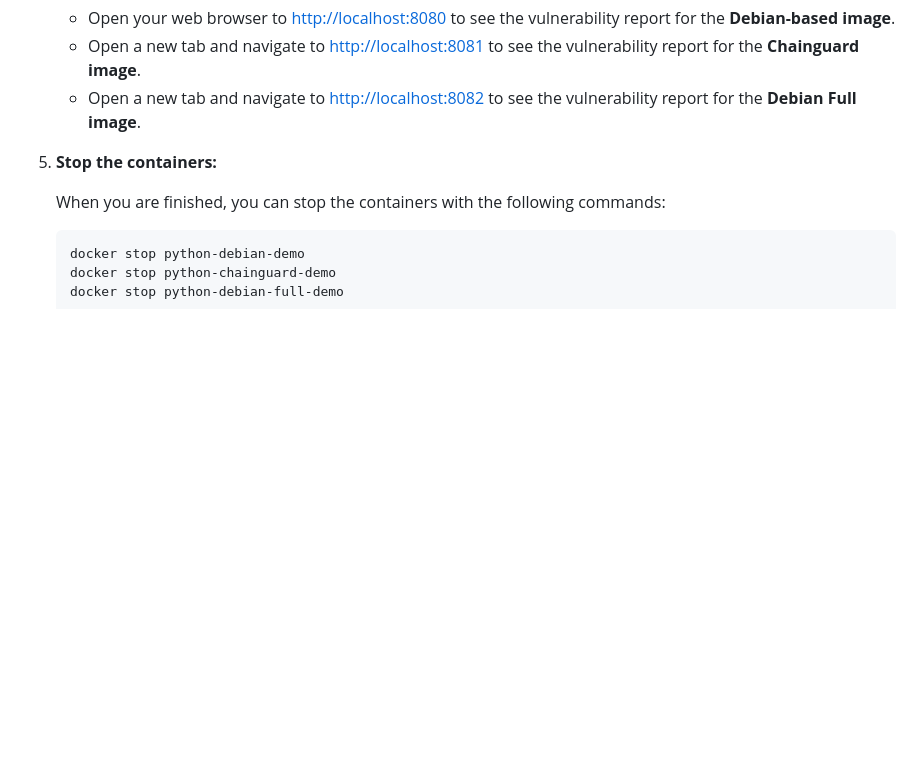
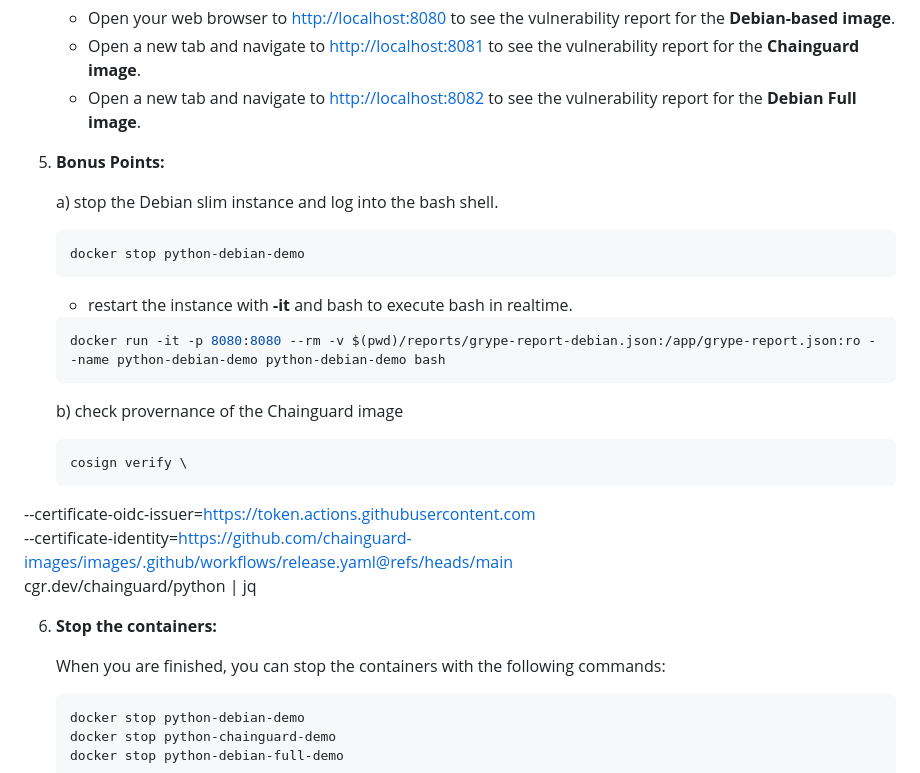
Before and after one commit to some-dray/demo-july25, a Markdown page: README.md, the part around the change. Drawn GitHub-style; blank space fills up the shorter version.

Commit message:
updated readme with additional cosign checks

````diff
--- a/README.md
+++ b/README.md
@@ -63,7 +63,26 @@ Before you begin, ensure you have the following tools installed:
     *   Open a new tab and navigate to [http://localhost:8081](http://localhost:8081) to see the vulnerability report for the **Chainguard image**.
     *   Open a new tab and navigate to [http://localhost:8082](http://localhost:8082) to see the vulnerability report for the **Debian Full image**.
 
-5.  **Stop the containers:**
+5. **Bonus Points:**
+
+    a)  stop the Debian slim instance and log into the bash shell.
+    ```bash
+    docker stop python-debian-demo
+    ```
+
+    *   restart the instance with **-it** and bash to execute bash in realtime.
+    ```bash
+    docker run -it -p 8080:8080 --rm -v $(pwd)/reports/grype-report-debian.json:/app/grype-report.json:ro --name python-debian-demo python-debian-demo bash
+    ```
+
+    b)  check provernance of the Chainguard image
+    ```bash
+    cosign verify \
+  --certificate-oidc-issuer=https://token.actions.githubusercontent.com \
+  --certificate-identity=https://github.com/chainguard-images/images/.github/workflows/release.yaml@refs/heads/main \
+  cgr.dev/chainguard/python | jq
+
+6.  **Stop the containers:**
 
     When you are finished, you can stop the containers with the following commands:
 
````
